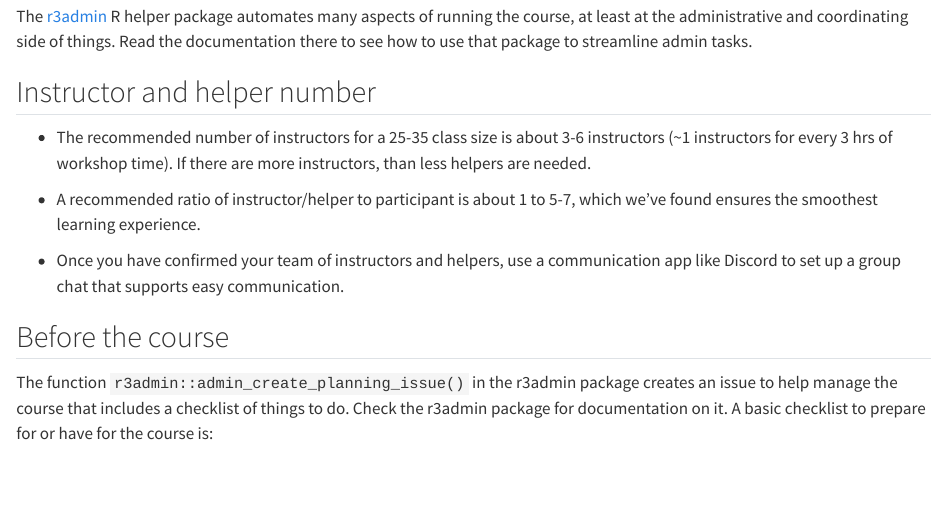
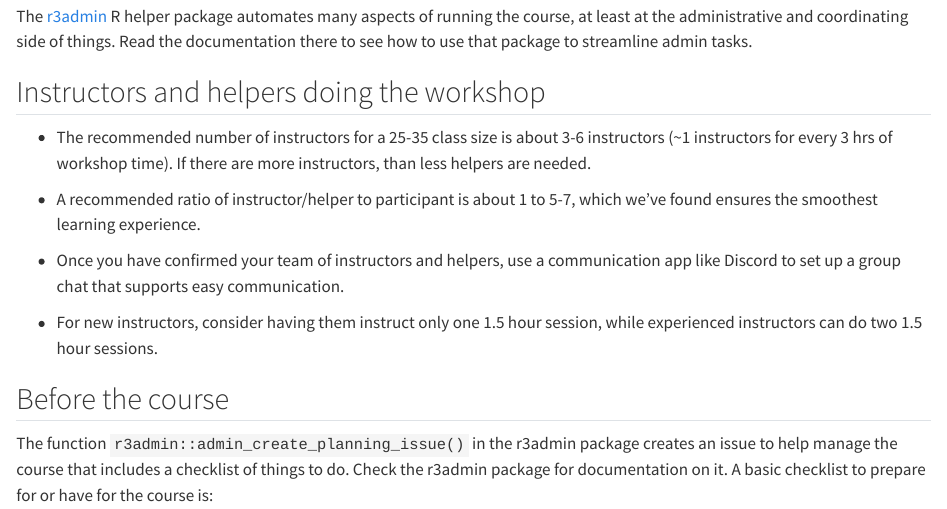
Before and after one commit to rostools/guides, a Quarto document (workshops.qmd): the page in a window 1100 px wide, from 60 px down. Rendered offline with R 4.5, knitr and Pandoc in place of Quarto, with nearby package versions; drawn as R Markdown's standard HTML page in place of the format the file asks for.

Commit message:
docs: :memo: advice to have new instructors teach shorter/fewer sessions
Closes #44

```diff
--- a/workshops.qmd
+++ b/workshops.qmd
@@ -5,7 +5,7 @@ automates many aspects of running the course, at least at the
 administrative and coordinating side of things. Read the documentation
 there to see how to use that package to streamline admin tasks.
 
-## Instructor and helper number
+## Instructors and helpers doing the workshop
 
 -   The recommended number of instructors for a 25-35 class size is
     about 3-6 instructors (\~1 instructors for every 3 hrs of workshop time). If
@@ -17,6 +17,9 @@ there to see how to use that package to streamline admin tasks.
 -   Once you have confirmed your team of instructors and helpers, use a
     communication app like Discord to set up a group chat that supports easy
     communication.
+
+-   For new instructors, consider having them instruct only one 1.5 hour session,
+    while experienced instructors can do two 1.5 hour sessions.
 
 ## Before the course
 
```
